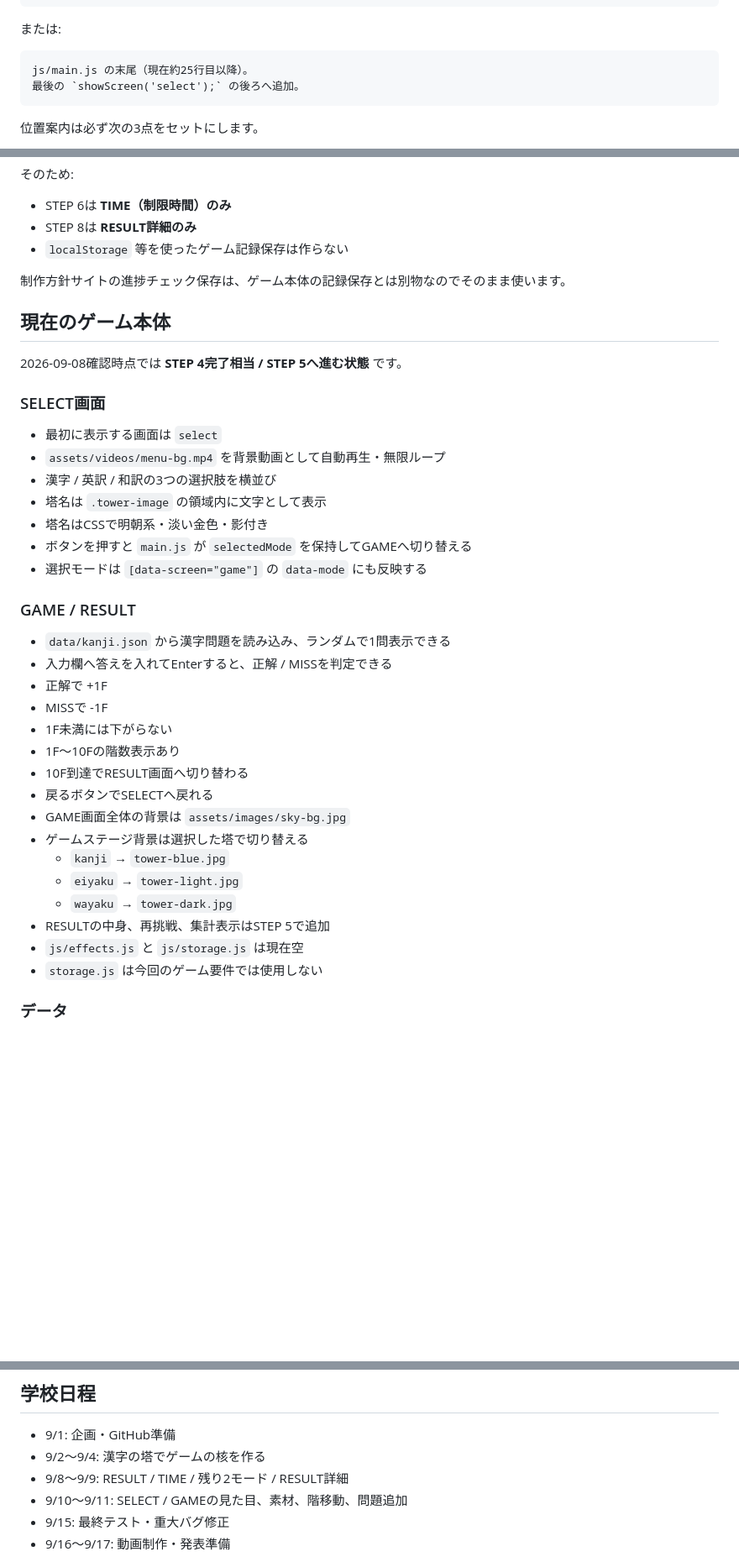
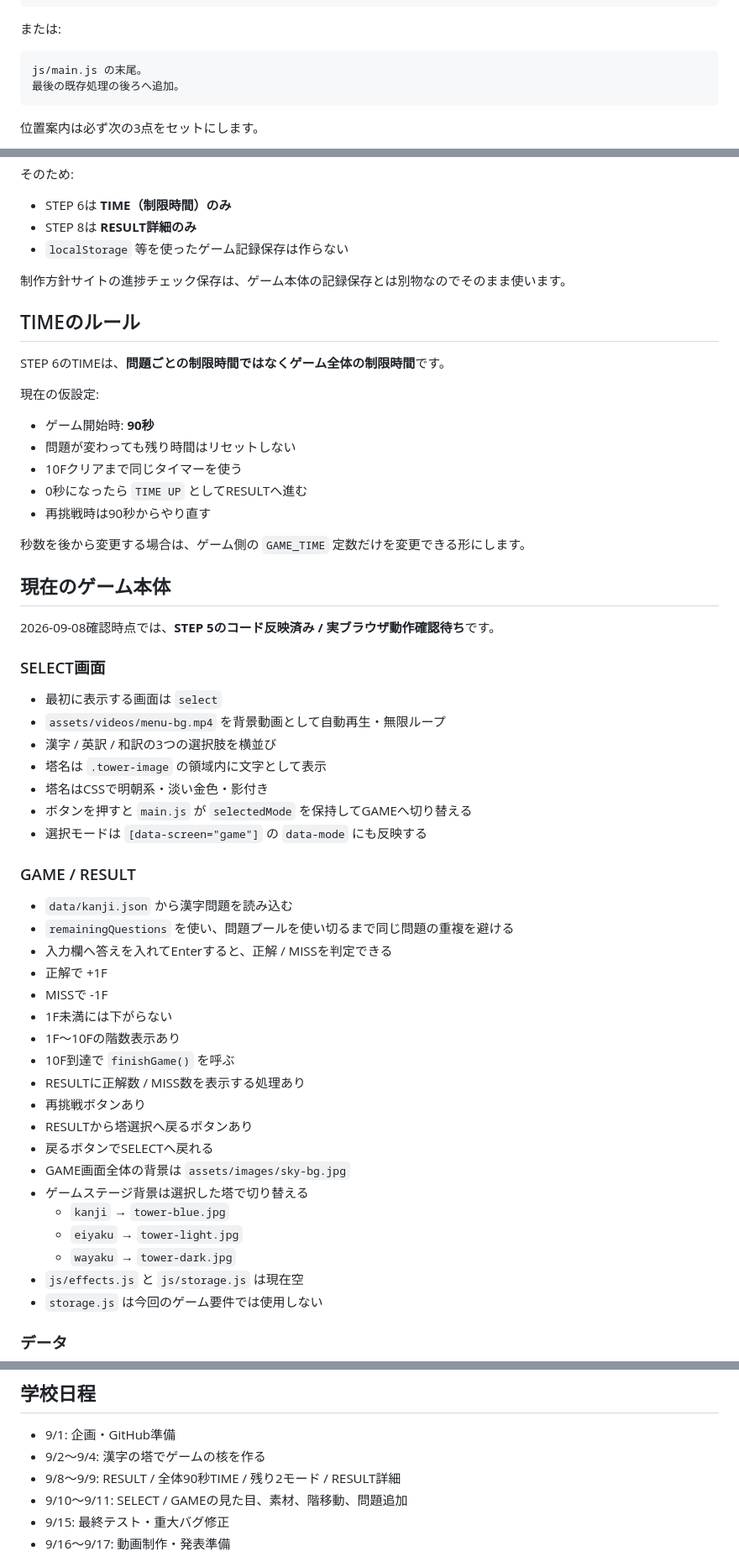
Before and after one commit to EliteMay/type-tower, a Markdown page: README.md, 3 parts joined by grey strips. Shown at 84% size. Rendered like a GitHub page; blank space fills up the shorter version.

Commit message:
Document STEP 5 status and 90 second global timer

````diff
--- a/README.md
+++ b/README.md
@@ -81,8 +81,8 @@ js/game.js の約56行目。
 または:
 
 ```text
-js/main.js の末尾（現在約25行目以降）。
-最後の `showScreen('select');` の後ろへ追加。
+js/main.js の末尾。
+最後の既存処理の後ろへ追加。
 ```
 
 位置案内は必ず次の3点をセットにします。
@@ -109,9 +109,23 @@ js/main.js の末尾（現在約25行目以降）。
 
 制作方針サイトの進捗チェック保存は、ゲーム本体の記録保存とは別物なのでそのまま使います。
 
+## TIMEのルール
+
+STEP 6のTIMEは、**問題ごとの制限時間ではなくゲーム全体の制限時間**です。
+
+現在の仮設定:
+
+- ゲーム開始時: **90秒**
+- 問題が変わっても残り時間はリセットしない
+- 10Fクリアまで同じタイマーを使う
+- 0秒になったら `TIME UP` としてRESULTへ進む
+- 再挑戦時は90秒からやり直す
+
+秒数を後から変更する場合は、ゲーム側の `GAME_TIME` 定数だけを変更できる形にします。
+
 ## 現在のゲーム本体
 
-2026-09-08確認時点では **STEP 4完了相当 / STEP 5へ進む状態** です。
+2026-09-08確認時点では、**STEP 5のコード反映済み / 実ブラウザ動作確認待ち**です。
 
 ### SELECT画面
 
@@ -125,20 +139,23 @@ js/main.js の末尾（現在約25行目以降）。
 
 ### GAME / RESULT
 
-- `data/kanji.json` から漢字問題を読み込み、ランダムで1問表示できる
+- `data/kanji.json` から漢字問題を読み込む
+- `remainingQuestions` を使い、問題プールを使い切るまで同じ問題の重複を避ける
 - 入力欄へ答えを入れてEnterすると、正解 / MISSを判定できる
 - 正解で +1F
 - MISSで -1F
 - 1F未満には下がらない
 - 1F〜10Fの階数表示あり
-- 10F到達でRESULT画面へ切り替わる
+- 10F到達で `finishGame()` を呼ぶ
+- RESULTに正解数 / MISS数を表示する処理あり
+- 再挑戦ボタンあり
+- RESULTから塔選択へ戻るボタンあり
 - 戻るボタンでSELECTへ戻れる
 - GAME画面全体の背景は `assets/images/sky-bg.jpg`
 - ゲームステージ背景は選択した塔で切り替える
   - `kanji` → `tower-blue.jpg`
   - `eiyaku` → `tower-light.jpg`
   - `wayaku` → `tower-dark.jpg`
-- RESULTの中身、再挑戦、集計表示はSTEP 5で追加
 - `js/effects.js` と `js/storage.js` は現在空
 - `storage.js` は今回のゲーム要件では使用しない
 
@@ -204,7 +219,7 @@ GitHubでは人別ではなく、タイピング、問題追加、RESULTなど
 
 - 9/1: 企画・GitHub準備
 - 9/2〜9/4: 漢字の塔でゲームの核を作る
-- 9/8〜9/9: RESULT / TIME / 残り2モード / RESULT詳細
+- 9/8〜9/9: RESULT / 全体90秒TIME / 残り2モード / RESULT詳細
 - 9/10〜9/11: SELECT / GAMEの見た目、素材、階移動、問題追加
 - 9/15: 最終テスト・重大バグ修正
 - 9/16〜9/17: 動画制作・発表準備
````
Also changed, not shown: other parts of README.md (+6 -6 lines).
